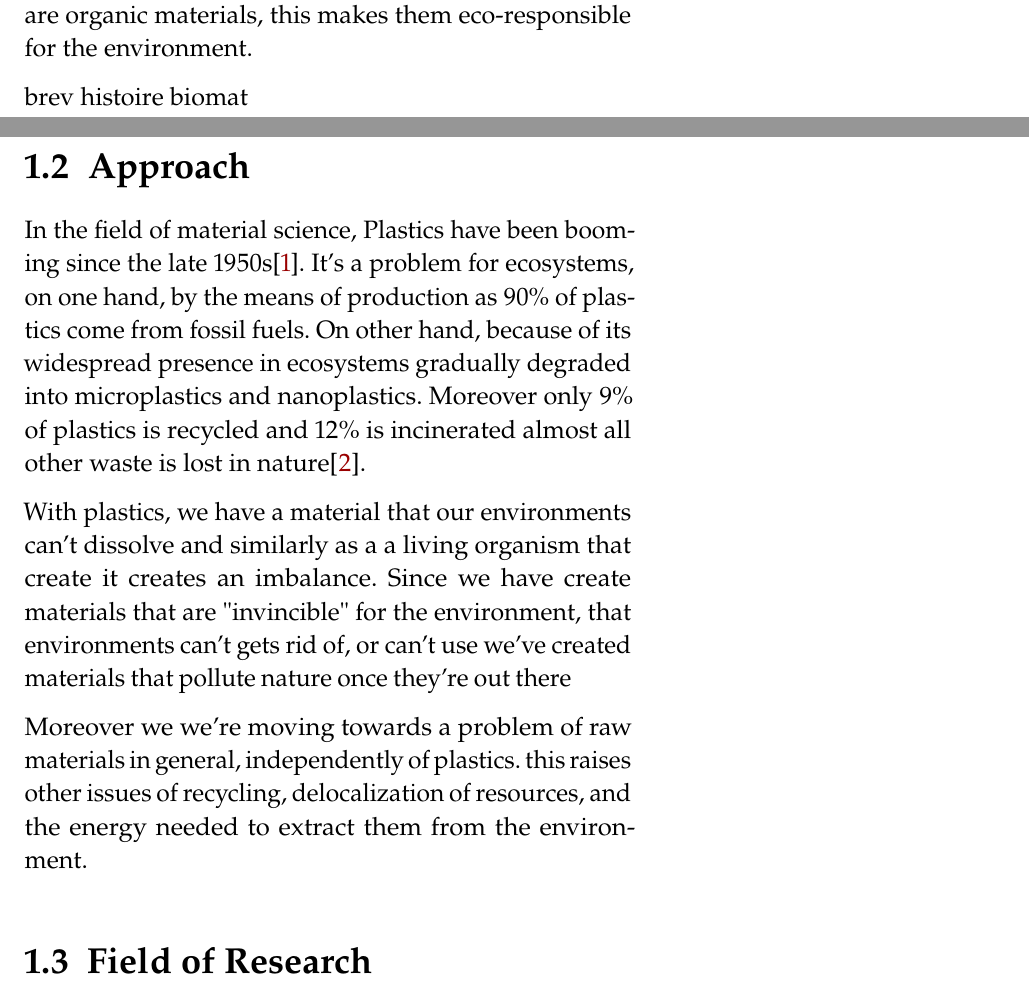
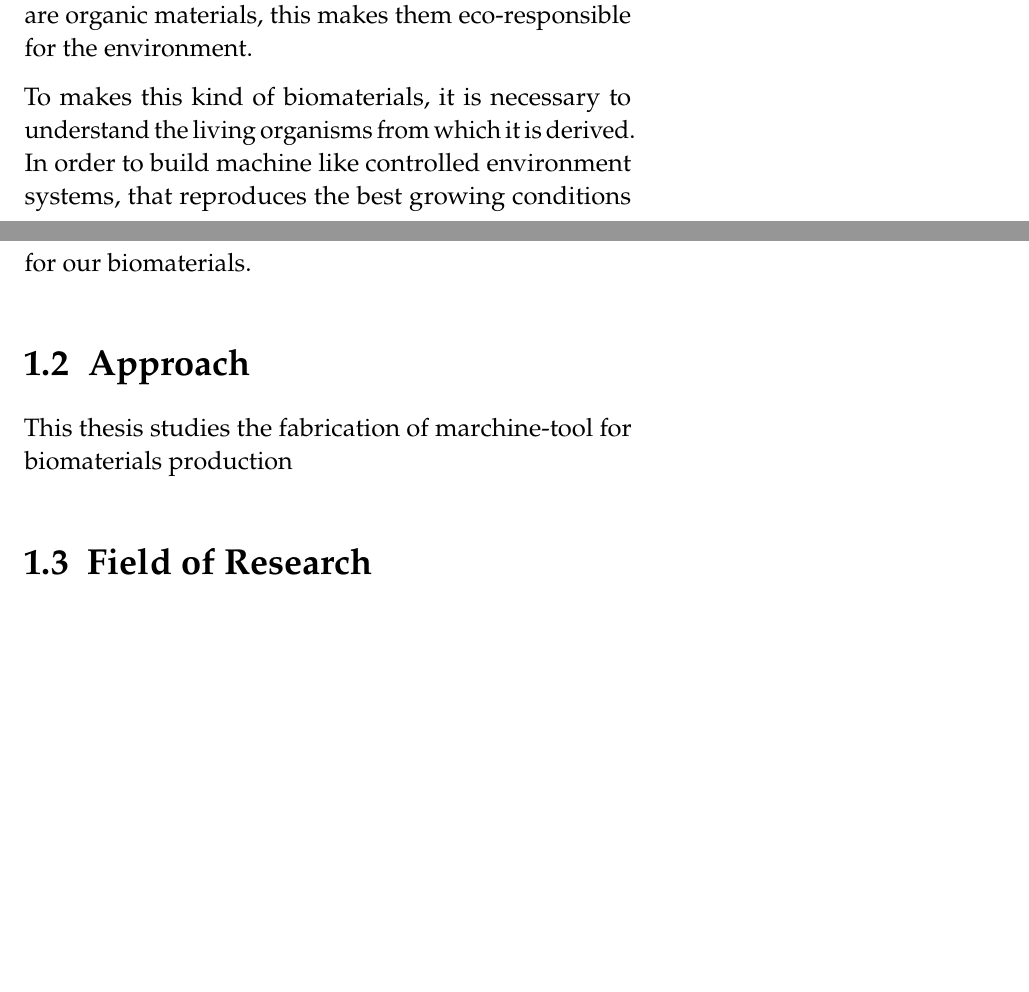
Before and after one commit to Tooww/master-thesis, a LaTeX thesis (main.tex, which reads chapters/1-introduction.tex): two parts of pages 9 and 10 of 16 before the commit and two parts of pages 9 and 10 of 15 after it, joined at a grey line, cut so that both start at the same text, the shorter picture padded with empty space. Compiled offline with pdfLaTeX.

Commit message:
1.1 OK (?), 1.2 W

```diff
--- a/chapters/1-introduction.tex
+++ b/chapters/1-introduction.tex
@@ -13,20 +13,10 @@ That is why, some researcher and designer or other indistrual actor, works on th
 
 These biosourced materials, which we call biomaterials, have the particularity of being co-created (and sometimes even co-designed) with living organisms. As they are organic materials, this makes them eco-responsible for the environment.
 
-brev histoire biomat
+To makes this kind of biomaterials, it is necessary to understand the living organisms from which it is derived. In order to build machine like controlled environment systems, that reproduces the best growing conditions for our biomaterials.
+
 \section{Approach}
-
-In the field of material science, Plastics have been booming since the late 1950s\cite{geyer2017production}.
-It's a problem for ecosystems, on one hand, by the means of production as 90\% of plastics come from fossil fuels. On other hand,
-because of its widespread presence in ecosystems gradually degraded into microplastics and nanoplastics.
-Moreover only 9\% of plastics is recycled and 12\% is incinerated almost all other waste is lost in nature\cite{natureeditorial}.
-
-With plastics, we have a material that our environments can't dissolve and similarly as a a living organism that create
-it creates an imbalance. Since we have create materials that are "invincible" for the environment,  that environments can't gets rid of, or can't use
-we've created materials that pollute nature once they're out there
-
-Moreover we we're moving towards a problem of raw materials in general, independently of plastics. this raises other issues of recycling,
-delocalization of resources, and the energy needed to extract them from the environment.
+This thesis studies the fabrication of marchine-tool for biomaterials production
 
 
 \section{Field of Research}
```
Also changed, not shown: chapters/1-introduction.tex (21 more changed lines).
